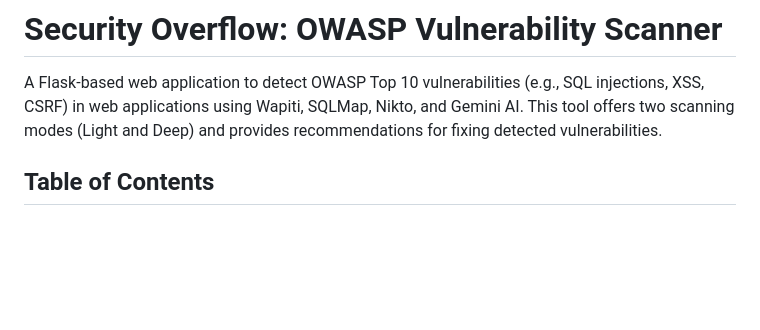
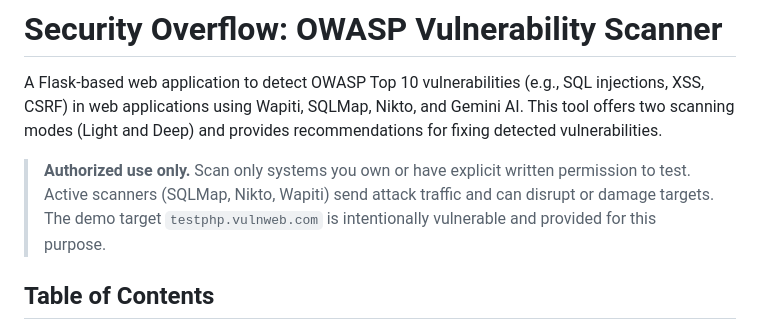
Before and after one commit to elmir132/security-overflow, a Markdown page: README.md, the part around the change. Drawn GitHub-style; blank space fills up the shorter version.

Commit message:
README: add authorized-use notice
Co-Authored-By: Claude Sonnet 5.5 <noreply@anthropic.com>

```diff
--- a/README.md
+++ b/README.md
@@ -1,6 +1,8 @@
 # Security Overflow: OWASP Vulnerability Scanner
 
 A Flask-based web application to detect OWASP Top 10 vulnerabilities (e.g., SQL injections, XSS, CSRF) in web applications using Wapiti, SQLMap, Nikto, and Gemini AI. This tool offers two scanning modes (Light and Deep) and provides recommendations for fixing detected vulnerabilities.
+
+> **Authorized use only.** Scan only systems you own or have explicit written permission to test. Active scanners (SQLMap, Nikto, Wapiti) send attack traffic and can disrupt or damage targets. The demo target `testphp.vulnweb.com` is intentionally vulnerable and provided for this purpose.
 
 ## Table of Contents
 
```
